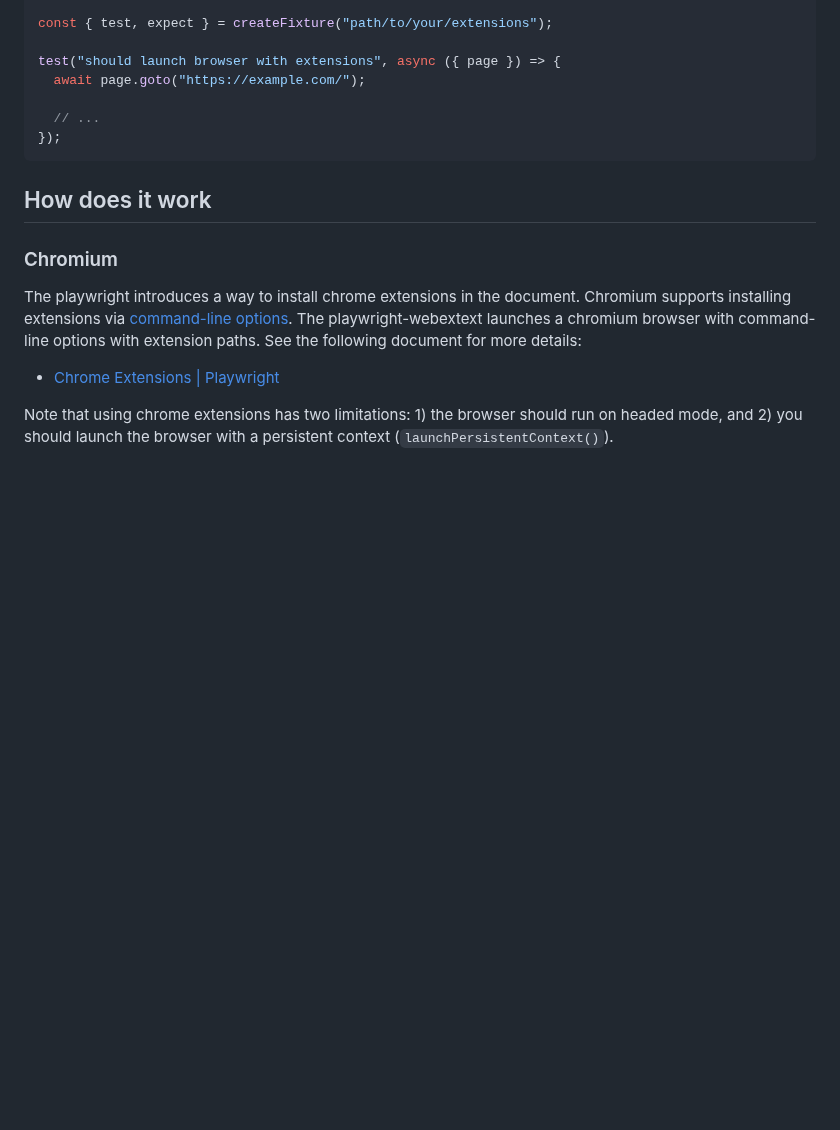
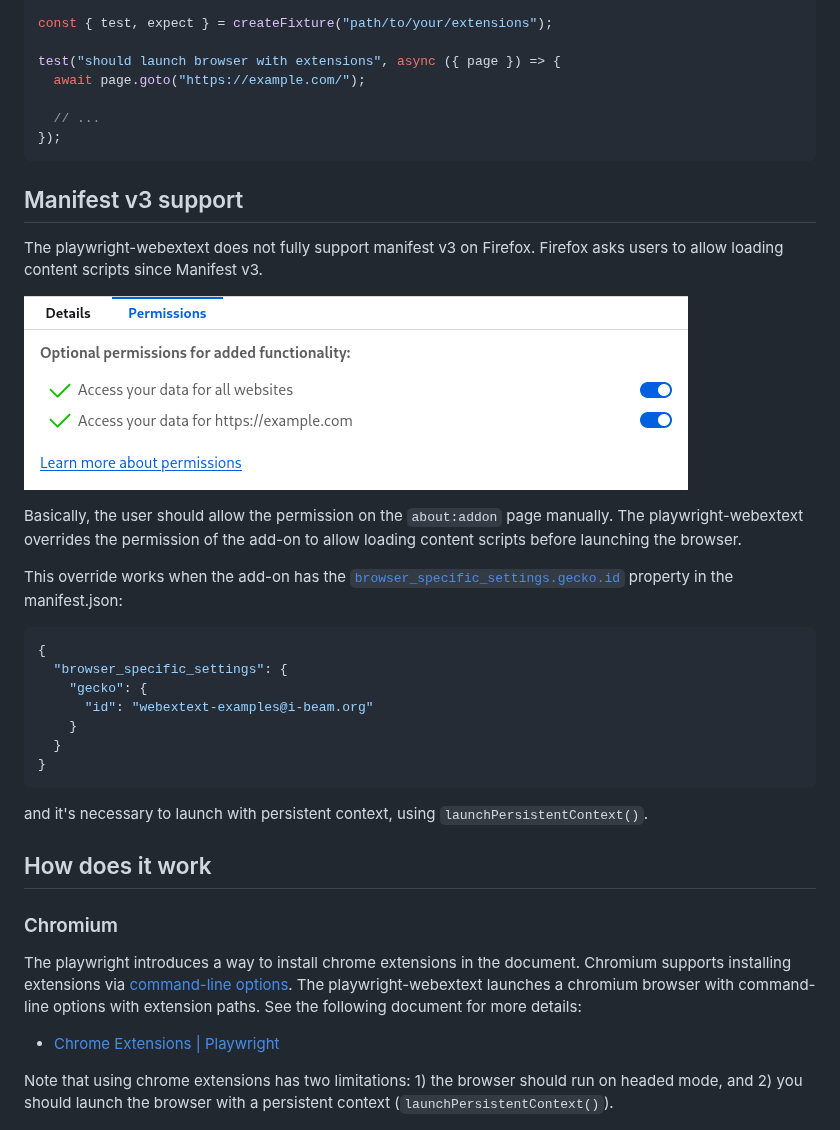
Before and after one commit to ueokande/playwright-webextext, a Markdown page: README.md, the part around the change. GitHub-like rendering; pictures changed too: firefox_prompt.png (added); blank space fills up the shorter version.

````diff
--- a/README.md
+++ b/README.md
@@ -75,6 +75,35 @@ test("should launch browser with extensions", async ({ page }) => {
 });
 ```
 
+## Manifest v3 support
+
+The playwright-webextext does not fully support manifest v3 on Firefox.
+Firefox asks users to allow loading content scripts since Manifest v3.
+
+![Prompt to allow loading content scripts](./firefox_prompt.png)
+
+Basically, the user should allow the permission on the `about:addon` page
+manually. The playwright-webextext overrides the permission of the add-on to
+allow loading content scripts before launching the browser.
+
+This override works when the add-on has the
+[`browser_specific_settings.gecko.id`](firefox_gecko_properties) property in
+the manifest.json:
+
+```json
+{
+  "browser_specific_settings": {
+    "gecko": {
+      "id": "webextext-examples@i-beam.org"
+    }
+  }
+}
+```
+
+and it's necessary to launch with persistent context, using `launchPersistentContext()`.
+
+[firefox_gecko_properties]: https://developer.mozilla.org/en-US/docs/Mozilla/Add-ons/WebExtensions/manifest.json/browser_specific_settings#firefox_gecko_properties
+
 ## How does it work
 
 ### Chromium
````
Also changed, not shown: 3 other files.
